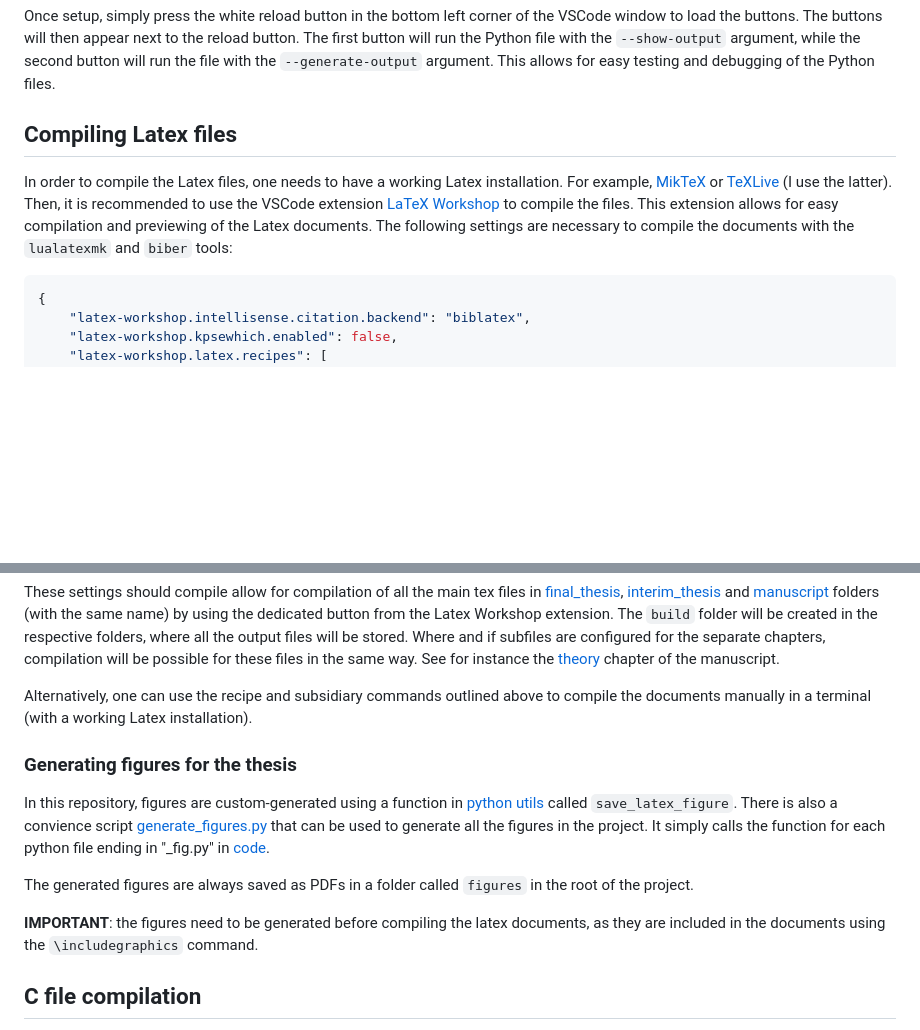
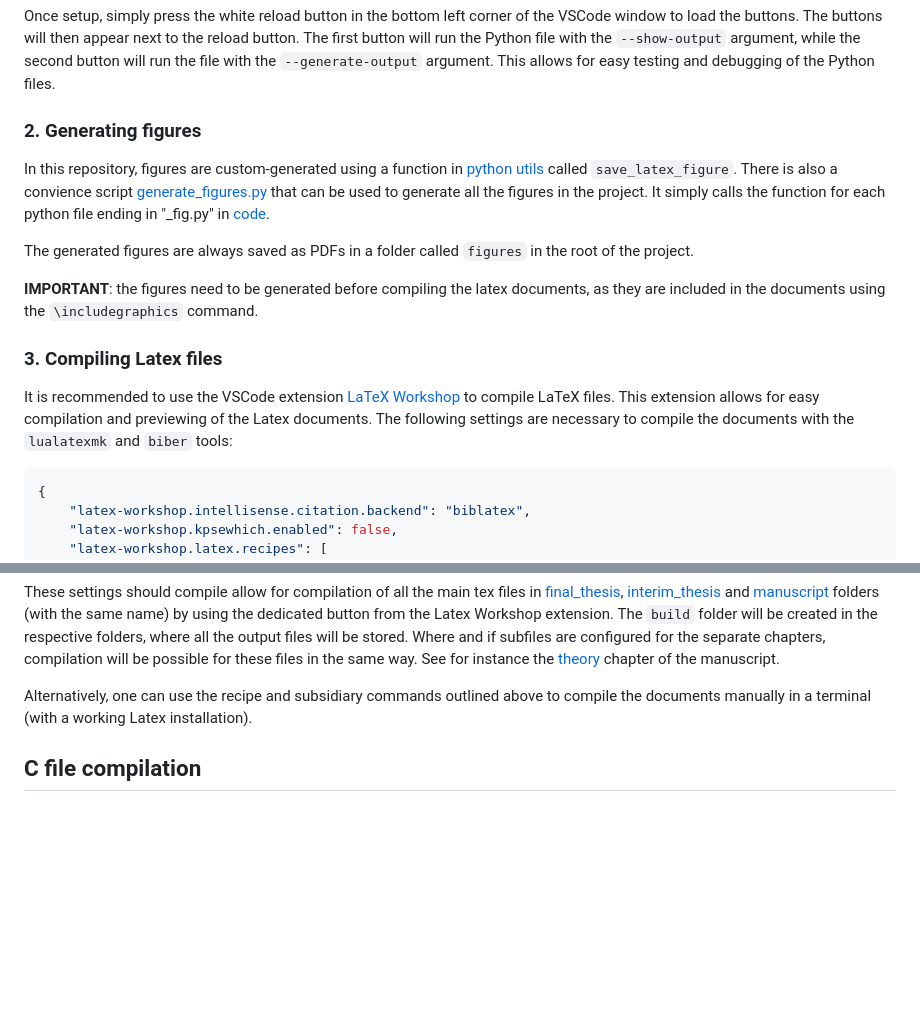
Before and after one commit to PhilipSoliman/am-master-thesis-sharpened-cg-bound, a Markdown page: SETUP.md, 2 parts joined by grey strips. GitHub-like rendering; blank space fills up the shorter version.

````diff
--- a/SETUP.md
+++ b/SETUP.md
@@ -51,8 +81,16 @@ Some Python files can accept command line arguments. To make it easier to work w
 }
 ```
 Once setup, simply press the white reload button in the bottom left corner of the VSCode window to load the buttons. The buttons will then appear next to the reload button. The first button will run the Python file with the `--show-output` argument, while the second button will run the file with the `--generate-output` argument. This allows for easy testing and debugging of the Python files.
-## Compiling Latex files
-In order to compile the Latex files, one needs to have a working Latex installation. For example, [MikTeX](https://miktex.org/download) or [TeXLive](https://www.tug.org/texlive/windows.html) (I use the latter). Then, it is recommended to use the VSCode extension [LaTeX Workshop](https://marketplace.visualstudio.com/items?itemName=James-Yu.latex-workshop) to compile the files. This extension allows for easy compilation and previewing of the Latex documents. The following settings are necessary to compile the documents with the `lualatexmk` and `biber` tools:
+
+### 2. Generating figures
+In this repository, figures are custom-generated using a function in [python utils](utils/utils.py) called ```save_latex_figure```. There is also a convience script [generate_figures.py](generate_figures.py) that can be used to generate all the figures in the project. It simply calls the function for each python file ending in "_fig.py" in [code](code).
+
+The generated figures are always saved as PDFs in a folder called `figures` in the root of the project.
+
+**IMPORTANT**: the figures need to be generated before compiling the latex documents, as they are included in the documents using the `\includegraphics` command.
+
+### 3. Compiling Latex files
+It is recommended to use the VSCode extension [LaTeX Workshop](https://marketplace.visualstudio.com/items?itemName=James-Yu.latex-workshop) to compile LaTeX files. This extension allows for easy compilation and previewing of the Latex documents. The following settings are necessary to compile the documents with the `lualatexmk` and `biber` tools:
 ```json
 {
     "latex-workshop.intellisense.citation.backend": "biblatex",
@@ -101,13 +139,6 @@ These settings should compile allow for compilation of all the main tex files in
 
 Alternatively, one can use the recipe and subsidiary commands outlined above to compile the documents manually in a terminal (with a working Latex installation).
 
-### Generating figures for the thesis
-In this repository, figures are custom-generated using a function in [python utils](utils/utils.py) called ```save_latex_figure```. There is also a convience script [generate_figures.py](generate_figures.py) that can be used to generate all the figures in the project. It simply calls the function for each python file ending in "_fig.py" in [code](code).
-
-The generated figures are always saved as PDFs in a folder called `figures` in the root of the project.
-
-**IMPORTANT**: the figures need to be generated before compiling the latex documents, as they are included in the documents using the `\includegraphics` command.
-
 ## C file compilation
 For this, one can either use gcc or clang directly in combination with the provided [Makefile](clibs/Makefile). To compile the C files, run the following command in the terminal:
 ```bash
````
Also changed, not shown: other parts of SETUP.md (+31 -1 lines).
